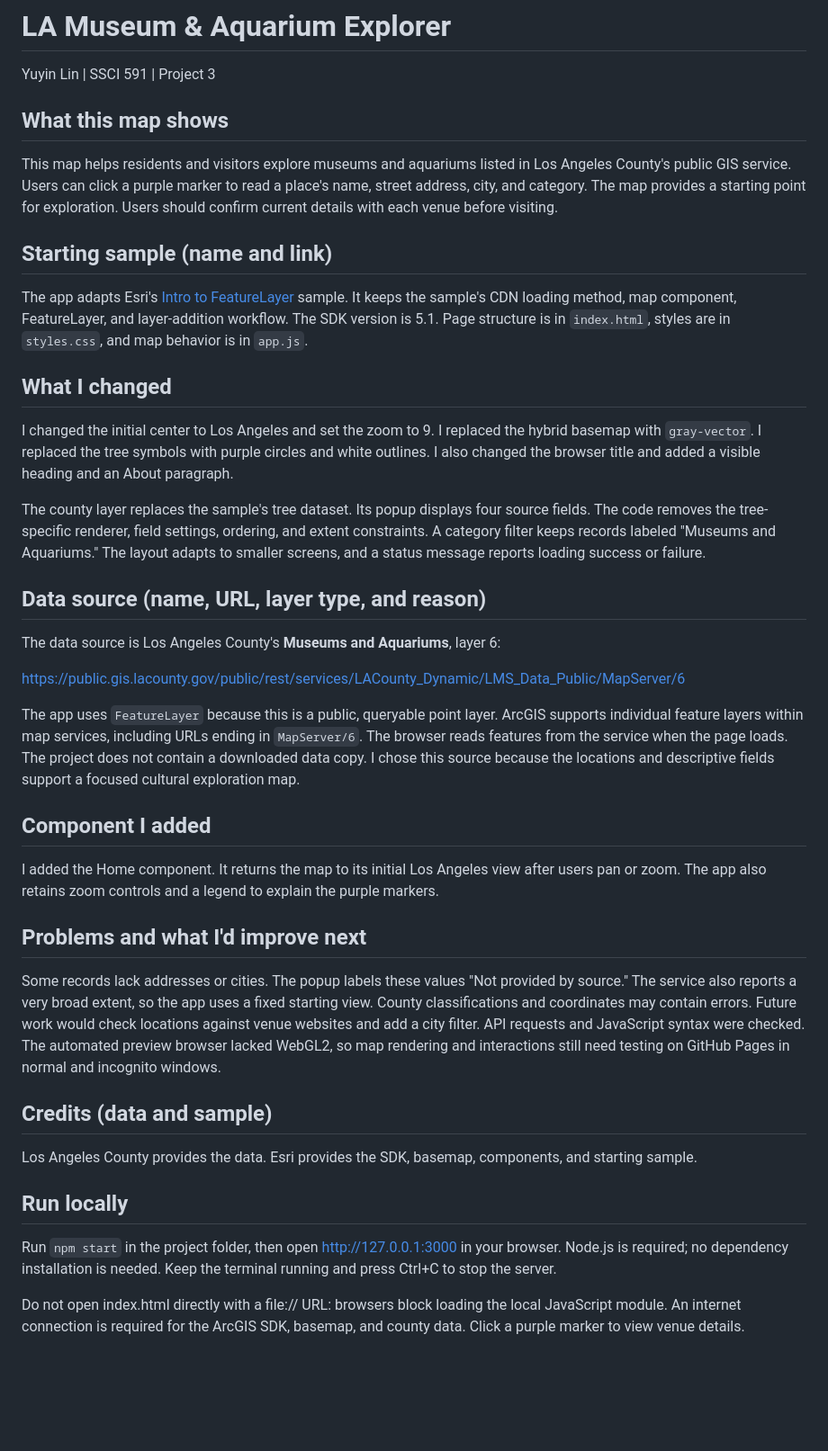
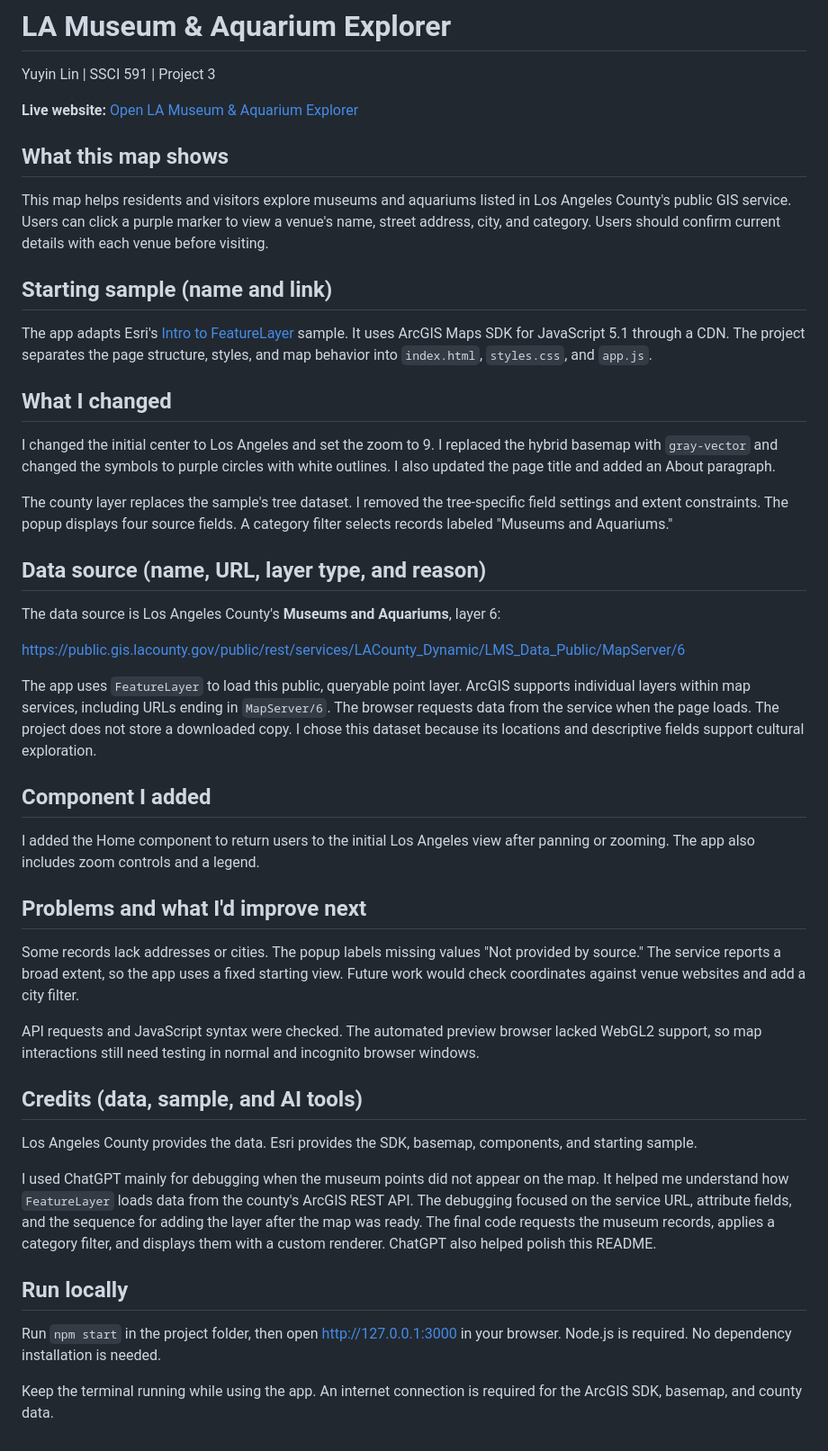
Before and after one commit to linyuyin03/LA-Museum-Explorer, a Markdown page: README.md, the part around the change. Shown at 90% size. Drawn GitHub-style; blank space fills up the shorter version.

```diff
--- a/README.md
+++ b/README.md
@@ -2,19 +2,21 @@
 
 Yuyin Lin | SSCI 591 | Project 3
 
+**Live website:** [Open LA Museum & Aquarium Explorer](https://linyuyin03.github.io/LA-Museum-Explorer/)
+
 ## What this map shows
 
-This map helps residents and visitors explore museums and aquariums listed in Los Angeles County's public GIS service. Users can click a purple marker to read a place's name, street address, city, and category. The map provides a starting point for exploration. Users should confirm current details with each venue before visiting.
+This map helps residents and visitors explore museums and aquariums listed in Los Angeles County's public GIS service. Users can click a purple marker to view a venue's name, street address, city, and category. Users should confirm current details with each venue before visiting.
 
 ## Starting sample (name and link)
 
-The app adapts Esri's [Intro to FeatureLayer](https://developers.arcgis.com/javascript/latest/sample-code/intro-featurelayer/) sample. It keeps the sample's CDN loading method, map component, FeatureLayer, and layer-addition workflow. The SDK version is 5.1. Page structure is in `index.html`, styles are in `styles.css`, and map behavior is in `app.js`.
+The app adapts Esri's [Intro to FeatureLayer](https://developers.arcgis.com/javascript/latest/sample-code/intro-featurelayer/) sample. It uses ArcGIS Maps SDK for JavaScript 5.1 through a CDN. The project separates the page structure, styles, and map behavior into `index.html`, `styles.css`, and `app.js`.
 
 ## What I changed
 
-I changed the initial center to Los Angeles and set the zoom to 9. I replaced the hybrid basemap with `gray-vector`. I replaced the tree symbols with purple circles and white outlines. I also changed the browser title and added a visible heading and an About paragraph.
+I changed the initial center to Los Angeles and set the zoom to 9. I replaced the hybrid basemap with `gray-vector` and changed the symbols to purple circles with white outlines. I also updated the page title and added an About paragraph.
 
-The county layer replaces the sample's tree dataset. Its popup displays four source fields. The code removes the tree-specific renderer, field settings, ordering, and extent constraints. A category filter keeps records labeled "Museums and Aquariums." The layout adapts to smaller screens, and a status message reports loading success or failure.
+The county layer replaces the sample's tree dataset. I removed the tree-specific field settings and extent constraints. The popup displays four source fields. A category filter selects records labeled "Museums and Aquariums."
 
 ## Data source (name, URL, layer type, and reason)
 
@@ -22,22 +24,26 @@ The data source is Los Angeles County's **Museums and Aquariums**, layer 6:
 
 https://public.gis.lacounty.gov/public/rest/services/LACounty_Dynamic/LMS_Data_Public/MapServer/6
 
-The app uses `FeatureLayer` because this is a public, queryable point layer. ArcGIS supports individual feature layers within map services, including URLs ending in `MapServer/6`. The browser reads features from the service when the page loads. The project does not contain a downloaded data copy. I chose this source because the locations and descriptive fields support a focused cultural exploration map.
+The app uses `FeatureLayer` to load this public, queryable point layer. ArcGIS supports individual layers within map services, including URLs ending in `MapServer/6`. The browser requests data from the service when the page loads. The project does not store a downloaded copy. I chose this dataset because its locations and descriptive fields support cultural exploration.
 
 ## Component I added
 
-I added the Home component. It returns the map to its initial Los Angeles view after users pan or zoom. The app also retains zoom controls and a legend to explain the purple markers.
+I added the Home component to return users to the initial Los Angeles view after panning or zooming. The app also includes zoom controls and a legend.
 
 ## Problems and what I'd improve next
 
-Some records lack addresses or cities. The popup labels these values "Not provided by source." The service also reports a very broad extent, so the app uses a fixed starting view. County classifications and coordinates may contain errors. Future work would check locations against venue websites and add a city filter. API requests and JavaScript syntax were checked. The automated preview browser lacked WebGL2, so map rendering and interactions still need testing on GitHub Pages in normal and incognito windows.
+Some records lack addresses or cities. The popup labels missing values "Not provided by source." The service reports a broad extent, so the app uses a fixed starting view. Future work would check coordinates against venue websites and add a city filter.
 
-## Credits (data and sample)
+API requests and JavaScript syntax were checked. The automated preview browser lacked WebGL2 support, so map interactions still need testing in normal and incognito browser windows.
+
+## Credits (data, sample, and AI tools)
 
 Los Angeles County provides the data. Esri provides the SDK, basemap, components, and starting sample.
 
+I used ChatGPT mainly for debugging when the museum points did not appear on the map. It helped me understand how `FeatureLayer` loads data from the county's ArcGIS REST API. The debugging focused on the service URL, attribute fields, and the sequence for adding the layer after the map was ready. The final code requests the museum records, applies a category filter, and displays them with a custom renderer. ChatGPT also helped polish this README.
+
 ## Run locally
 
-Run `npm start` in the project folder, then open http://127.0.0.1:3000 in your browser. Node.js is required; no dependency installation is needed. Keep the terminal running and press Ctrl+C to stop the server.
+Run `npm start` in the project folder, then open http://127.0.0.1:3000 in your browser. Node.js is required. No dependency installation is needed.
 
-Do not open index.html directly with a file:// URL: browsers block loading the local JavaScript module. An internet connection is required for the ArcGIS SDK, basemap, and county data. Click a purple marker to view venue details.
+Keep the terminal running while using the app. An internet connection is required for the ArcGIS SDK, basemap, and county data.
```
